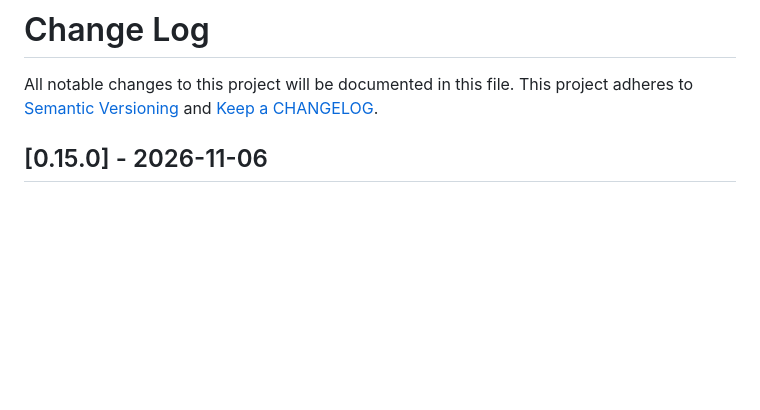
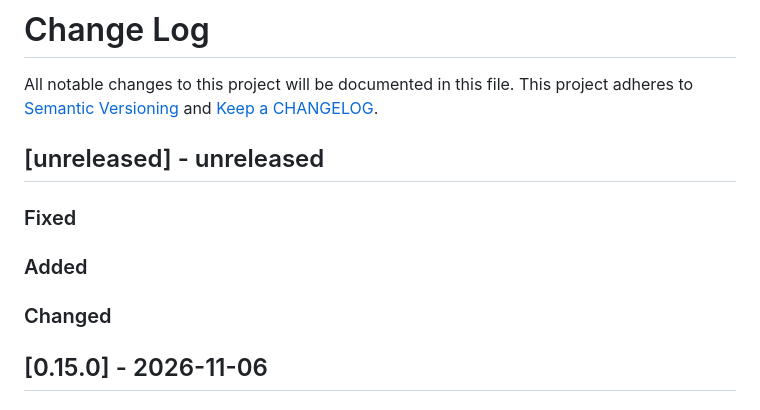
Before and after one commit to ponylang/github_rest_api, a Markdown page: CHANGELOG.md, the part around the change. Rendered like a GitHub page; blank space fills up the shorter version.

Commit message:
Add unreleased section to CHANGELOG post 0.15.0 release

```diff
--- a/CHANGELOG.md
+++ b/CHANGELOG.md
@@ -1,6 +1,17 @@
 # Change Log
 
 All notable changes to this project will be documented in this file. This project adheres to [Semantic Versioning](http://semver.org/) and [Keep a CHANGELOG](http://keepachangelog.com/).
+
+## [unreleased] - unreleased
+
+### Fixed
+
+
+### Added
+
+
+### Changed
+
 
 ## [0.15.0] - 2026-11-06
 
```
